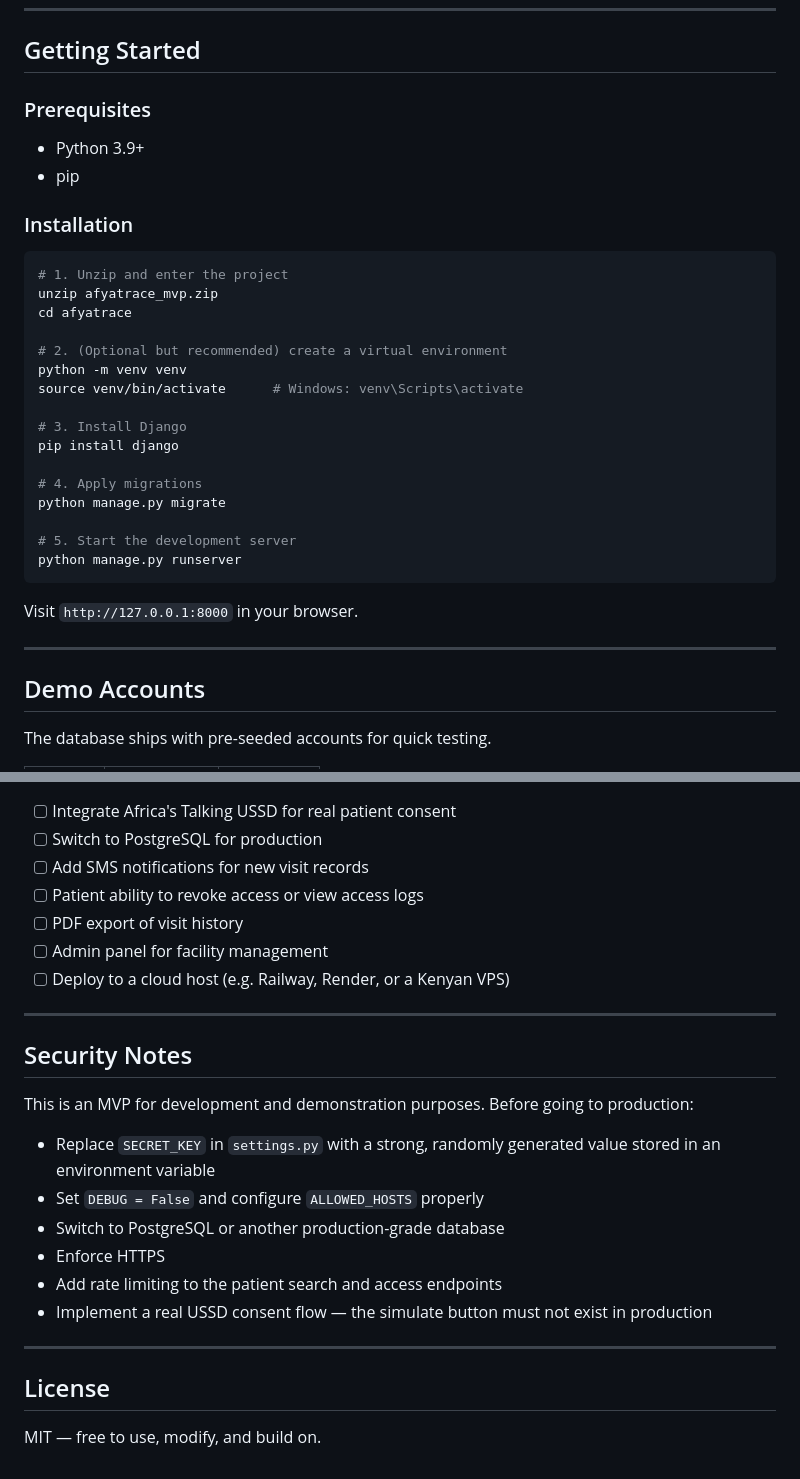
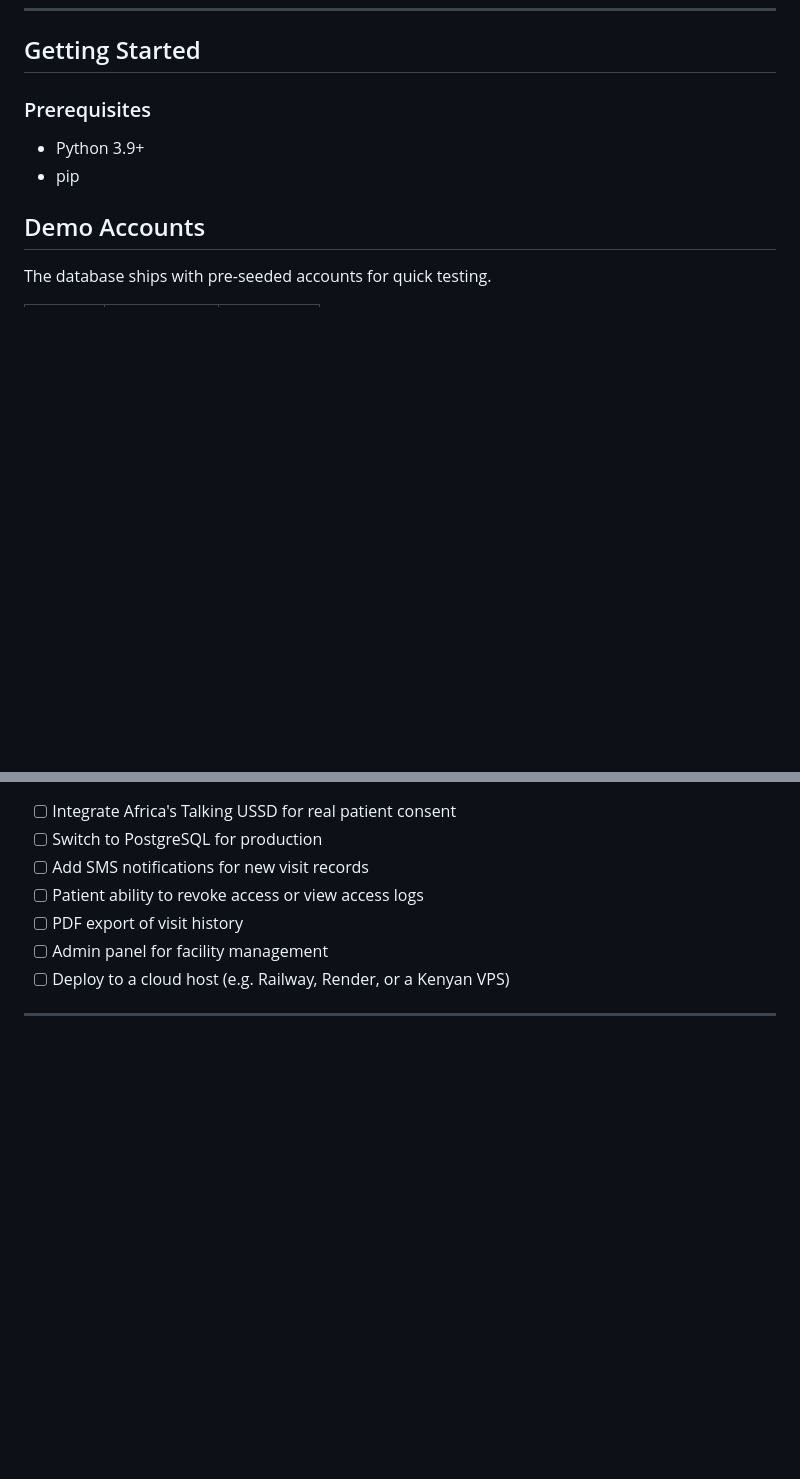
Before and after one commit to annemutahi/AfyaTrace, a Markdown page: README.md, 2 parts joined by grey strips. GitHub-like rendering; blank space fills up the shorter version.

Commit message:
Edited out unnecessary information

````diff
--- a/README.md
+++ b/README.md
@@ -78,31 +78,6 @@ afyatrace/
 - Python 3.9+
 - pip
 
-### Installation
-
-```bash
-# 1. Unzip and enter the project
-unzip afyatrace_mvp.zip
-cd afyatrace
-
-# 2. (Optional but recommended) create a virtual environment
-python -m venv venv
-source venv/bin/activate      # Windows: venv\Scripts\activate
-
-# 3. Install Django
-pip install django
-
-# 4. Apply migrations
-python manage.py migrate
-
-# 5. Start the development server
-python manage.py runserver
-```
-
-Visit `http://127.0.0.1:8000` in your browser.
-
----
-
 ## Demo Accounts
 
 The database ships with pre-seeded accounts for quick testing.
@@ -162,20 +123,3 @@ Prescription  — linked to a Visit; stores medication, dosage, frequency, durat
 - [ ] Deploy to a cloud host (e.g. Railway, Render, or a Kenyan VPS)
 
 ---
-
-## Security Notes
-
-This is an MVP for development and demonstration purposes. Before going to production:
-
-- Replace `SECRET_KEY` in `settings.py` with a strong, randomly generated value stored in an environment variable
-- Set `DEBUG = False` and configure `ALLOWED_HOSTS` properly
-- Switch to PostgreSQL or another production-grade database
-- Enforce HTTPS
-- Add rate limiting to the patient search and access endpoints
-- Implement a real USSD consent flow — the simulate button must not exist in production
-
----
-
-## License
-
-MIT — free to use, modify, and build on.
````
Also changed, not shown: other parts of README.md (+0 -14 lines).
